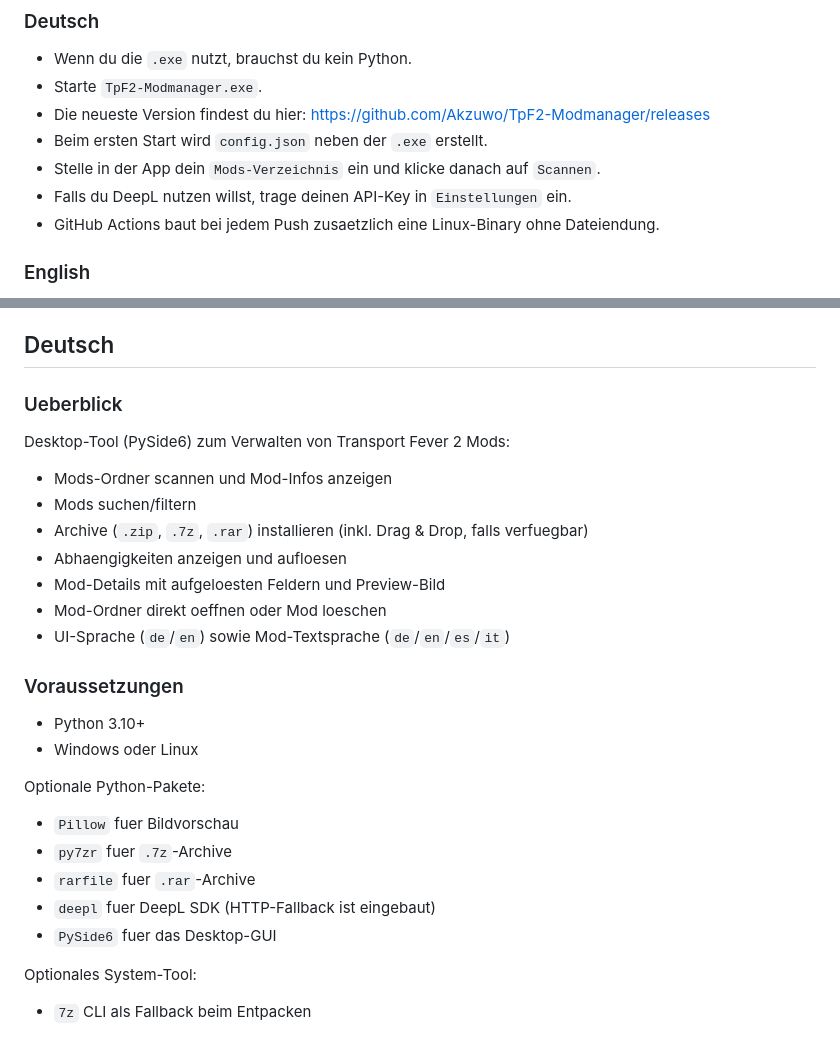
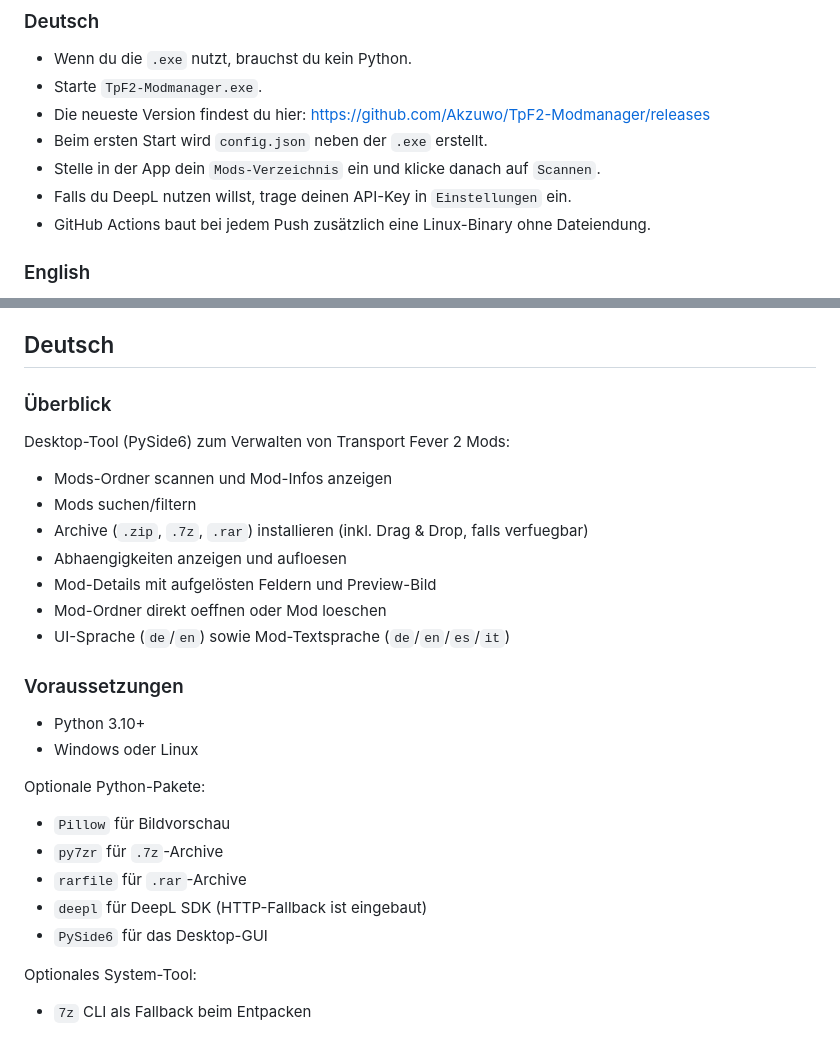
Before and after one commit to Akzuwo/TpF2-Modmanager, a Markdown page: README.md, 2 parts joined by grey strips. GitHub-like rendering.

Commit message:
Fix typos in German README section

```diff
--- a/README.md
+++ b/README.md
@@ -12,7 +12,7 @@ Dieses README enthaelt eine kurze Bedienungsanleitung in Deutsch und Englisch.
 - Beim ersten Start wird `config.json` neben der `.exe` erstellt.
 - Stelle in der App dein `Mods-Verzeichnis` ein und klicke danach auf `Scannen`.
 - Falls du DeepL nutzen willst, trage deinen API-Key in `Einstellungen` ein.
-- GitHub Actions baut bei jedem Push zusaetzlich eine Linux-Binary ohne Dateiendung.
+- GitHub Actions baut bei jedem Push zusätzlich eine Linux-Binary ohne Dateiendung.
 
 ### English
 - If you use the `.exe`, you do not need Python.
@@ -25,13 +25,13 @@ Dieses README enthaelt eine kurze Bedienungsanleitung in Deutsch und Englisch.
 
 ## Deutsch
 
-### Ueberblick
+### Überblick
 Desktop-Tool (PySide6) zum Verwalten von Transport Fever 2 Mods:
 - Mods-Ordner scannen und Mod-Infos anzeigen
 - Mods suchen/filtern
 - Archive (`.zip`, `.7z`, `.rar`) installieren (inkl. Drag & Drop, falls verfuegbar)
 - Abhaengigkeiten anzeigen und aufloesen
-- Mod-Details mit aufgeloesten Feldern und Preview-Bild
+- Mod-Details mit aufgelösten Feldern und Preview-Bild
 - Mod-Ordner direkt oeffnen oder Mod loeschen
 - UI-Sprache (`de`/`en`) sowie Mod-Textsprache (`de`/`en`/`es`/`it`)
 
@@ -40,11 +40,11 @@ Desktop-Tool (PySide6) zum Verwalten von Transport Fever 2 Mods:
 - Windows oder Linux
 
 Optionale Python-Pakete:
-- `Pillow` fuer Bildvorschau
-- `py7zr` fuer `.7z`-Archive
-- `rarfile` fuer `.rar`-Archive
-- `deepl` fuer DeepL SDK (HTTP-Fallback ist eingebaut)
-- `PySide6` fuer das Desktop-GUI
+- `Pillow` für Bildvorschau
+- `py7zr` für `.7z`-Archive
+- `rarfile` für `.rar`-Archive
+- `deepl` für DeepL SDK (HTTP-Fallback ist eingebaut)
+- `PySide6` für das Desktop-GUI
 
 Optionales System-Tool:
 - `7z` CLI als Fallback beim Entpacken
```
